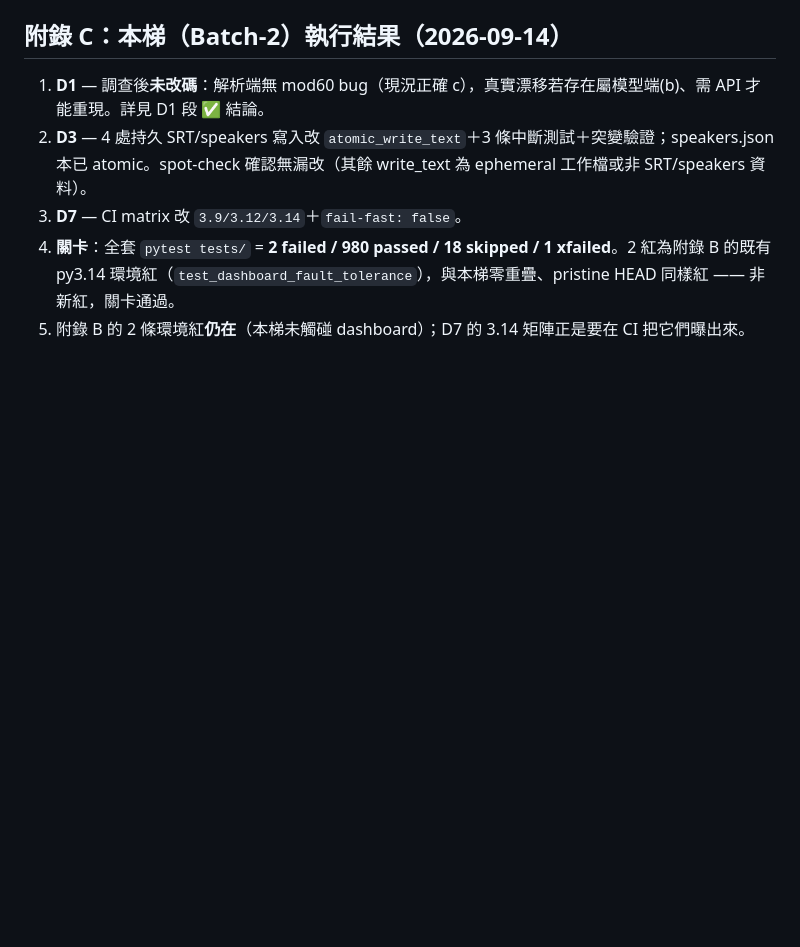
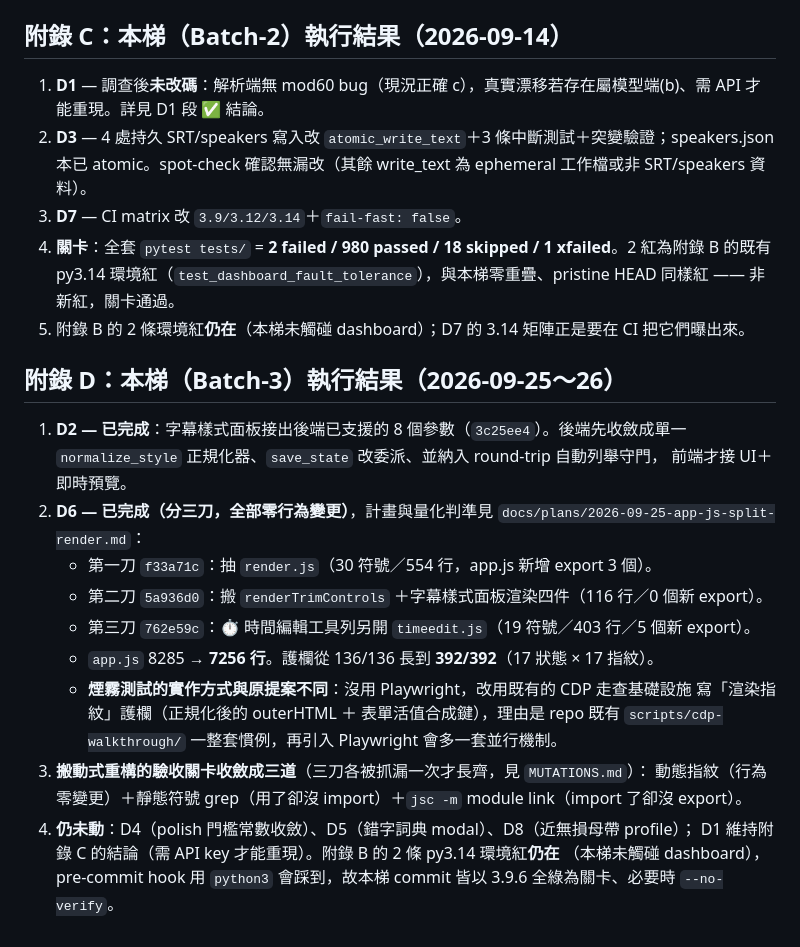
Before and after one commit to Liiiiwei/podcast-toolkit, a Markdown page: docs/plans/2026-09-14-render-editor-backlog.md, the part around the change. Drawn GitHub-style; blank space fills up the shorter version.

```diff
--- a/docs/plans/2026-09-14-render-editor-backlog.md
+++ b/docs/plans/2026-09-14-render-editor-backlog.md
@@ -207,3 +207,24 @@ encode 設定加 `archival` profile 選項；出片時可另存一份高位元
 3. **D7** — CI matrix 改 `3.9/3.12/3.14`＋`fail-fast: false`。
 4. **關卡**：全套 `pytest tests/` = **2 failed / 980 passed / 18 skipped / 1 xfailed**。2 紅為附錄 B 的既有 py3.14 環境紅（`test_dashboard_fault_tolerance`），與本梯零重疊、pristine HEAD 同樣紅 —— 非新紅，關卡通過。
 5. 附錄 B 的 2 條環境紅**仍在**（本梯未觸碰 dashboard）；D7 的 3.14 矩陣正是要在 CI 把它們曝出來。
+
+## 附錄 D：本梯（Batch-3）執行結果（2026-09-25～26）
+
+1. **D2 — 已完成**：字幕樣式面板接出後端已支援的 8 個參數（`3c25ee4`）。後端先收斂成單一
+   `normalize_style` 正規化器、`save_state` 改委派、並納入 round-trip 自動列舉守門，
+   前端才接 UI＋即時預覽。
+2. **D6 — 已完成（分三刀，全部零行為變更）**，計畫與量化判準見
+   `docs/plans/2026-09-25-app-js-split-render.md`：
+   - 第一刀 `f33a71c`：抽 `render.js`（30 符號／554 行，app.js 新增 export 3 個）。
+   - 第二刀 `5a936d0`：搬 `renderTrimControls` ＋字幕樣式面板渲染四件（116 行／0 個新 export）。
+   - 第三刀 `762e59c`：⏱ 時間編輯工具列另開 `timeedit.js`（19 符號／403 行／5 個新 export）。
+   - `app.js` 8285 → **7256 行**。護欄從 136/136 長到 **392/392**（17 狀態 × 17 指紋）。
+   - **煙霧測試的實作方式與原提案不同**：沒用 Playwright，改用既有的 CDP 走查基礎設施
+     寫「渲染指紋」護欄（正規化後的 outerHTML ＋ 表單活值合成鍵），理由是 repo 既有
+     `scripts/cdp-walkthrough/` 一整套慣例，再引入 Playwright 會多一套並行機制。
+3. **搬動式重構的驗收關卡收斂成三道**（三刀各被抓漏一次才長齊，見 `MUTATIONS.md`）：
+   動態指紋（行為零變更）＋靜態符號 grep（用了卻沒 import）＋`jsc -m` module link（import 了卻沒 export）。
+4. **仍未動**：D4（polish 門檻常數收斂）、D5（錯字詞典 modal）、D8（近無損母帶 profile）；
+   D1 維持附錄 C 的結論（需 API key 才能重現）。附錄 B 的 2 條 py3.14 環境紅**仍在**
+   （本梯未觸碰 dashboard），pre-commit hook 用 `python3` 會踩到，故本梯 commit 皆以
+   3.9.6 全綠為關卡、必要時 `--no-verify`。
```
Also changed, not shown: TODO.md (+16 -0 lines).
